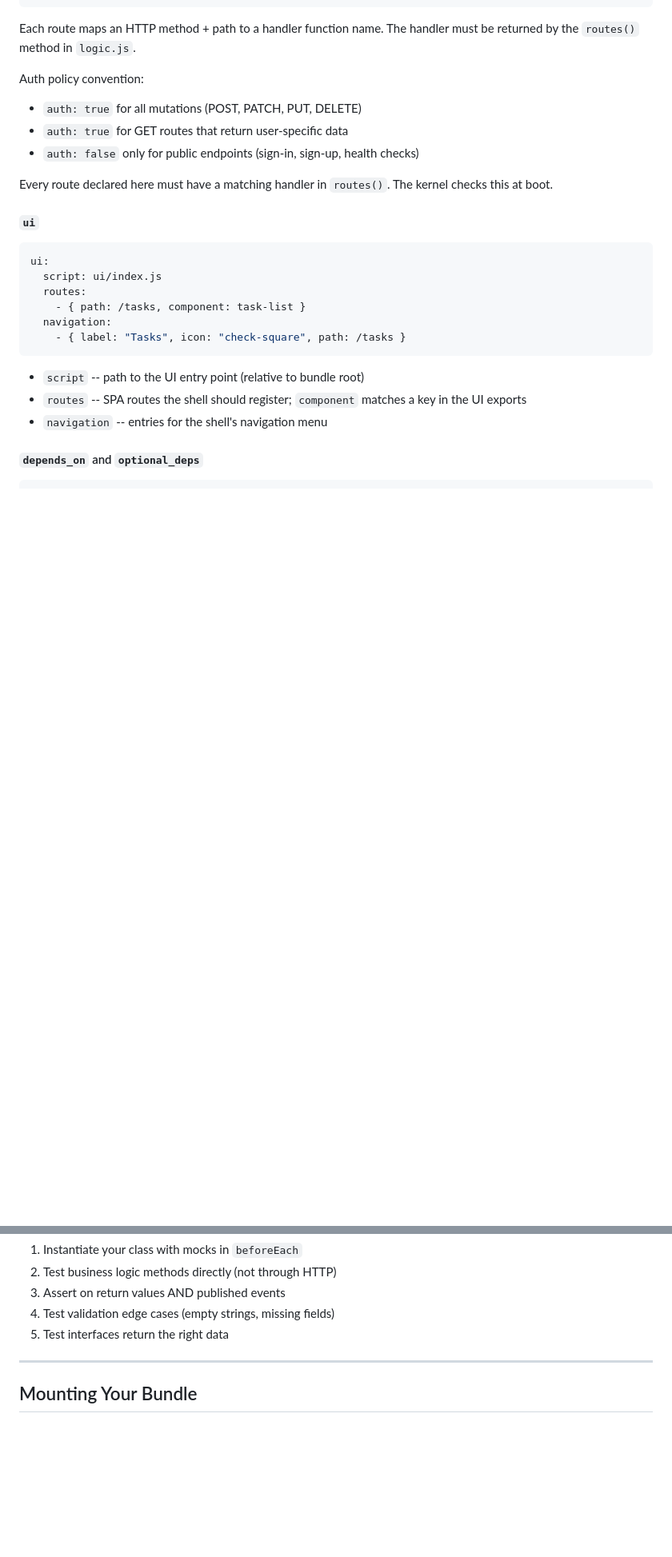
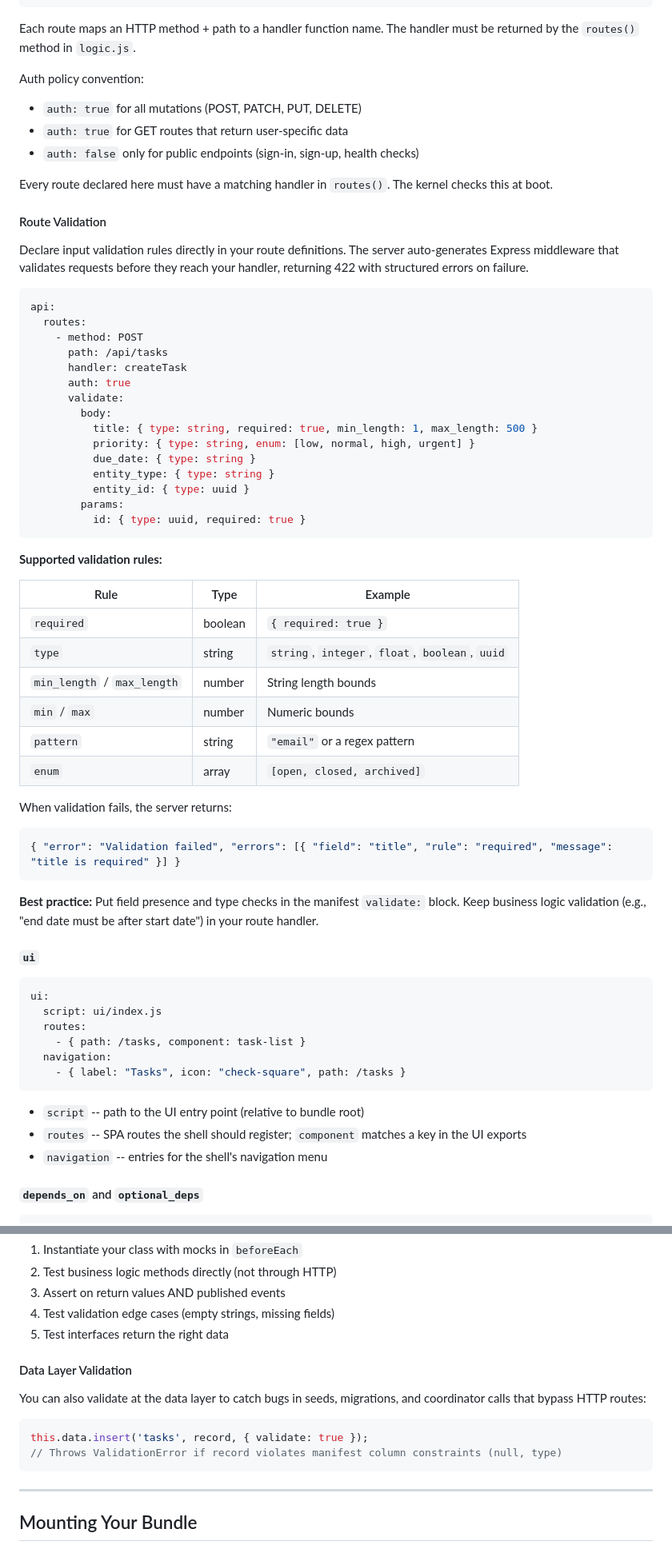
Before and after one commit to michaeljabbour/torque, a Markdown page: docs/BUNDLE_AUTHORING.md, 2 parts joined by grey strips. Shown at 80% size. GitHub-like rendering; blank space fills up the shorter version.

Commit message:
docs: update Bundle Authoring Guide, README, and REGISTRY for Phase 1
Add route validation reference and data-layer validation docs to
Bundle Authoring Guide. Add deployment section and torque deploy
command to README. Add CLI templates table to REGISTRY.

````diff
--- a/docs/BUNDLE_AUTHORING.md
+++ b/docs/BUNDLE_AUTHORING.md
@@ -280,6 +280,46 @@ Auth policy convention:
 - `auth: false` only for public endpoints (sign-in, sign-up, health checks)
 
 Every route declared here must have a matching handler in `routes()`. The kernel checks this at boot.
+
+#### Route Validation
+
+Declare input validation rules directly in your route definitions. The server auto-generates Express middleware that validates requests before they reach your handler, returning 422 with structured errors on failure.
+
+```yaml
+api:
+  routes:
+    - method: POST
+      path: /api/tasks
+      handler: createTask
+      auth: true
+      validate:
+        body:
+          title: { type: string, required: true, min_length: 1, max_length: 500 }
+          priority: { type: string, enum: [low, normal, high, urgent] }
+          due_date: { type: string }
+          entity_type: { type: string }
+          entity_id: { type: uuid }
+        params:
+          id: { type: uuid, required: true }
+```
+
+**Supported validation rules:**
+
+| Rule | Type | Example |
+|------|------|---------|
+| `required` | boolean | `{ required: true }` |
+| `type` | string | `string`, `integer`, `float`, `boolean`, `uuid` |
+| `min_length` / `max_length` | number | String length bounds |
+| `min` / `max` | number | Numeric bounds |
+| `pattern` | string | `"email"` or a regex pattern |
+| `enum` | array | `[open, closed, archived]` |
+
+When validation fails, the server returns:
+```json
+{ "error": "Validation failed", "errors": [{ "field": "title", "rule": "required", "message": "title is required" }] }
+```
+
+**Best practice:** Put field presence and type checks in the manifest `validate:` block. Keep business logic validation (e.g., "end date must be after start date") in your route handler.
 
 #### `ui`
 
@@ -761,6 +801,15 @@ The test pattern:
 3. Assert on return values AND published events
 4. Test validation edge cases (empty strings, missing fields)
 5. Test interfaces return the right data
+
+#### Data Layer Validation
+
+You can also validate at the data layer to catch bugs in seeds, migrations, and coordinator calls that bypass HTTP routes:
+
+```js
+this.data.insert('tasks', record, { validate: true });
+// Throws ValidationError if record violates manifest column constraints (null, type)
+```
 
 ---
 
````
Also changed, not shown: README.md (+24 -0 lines), REGISTRY.md (+13 -0 lines).
